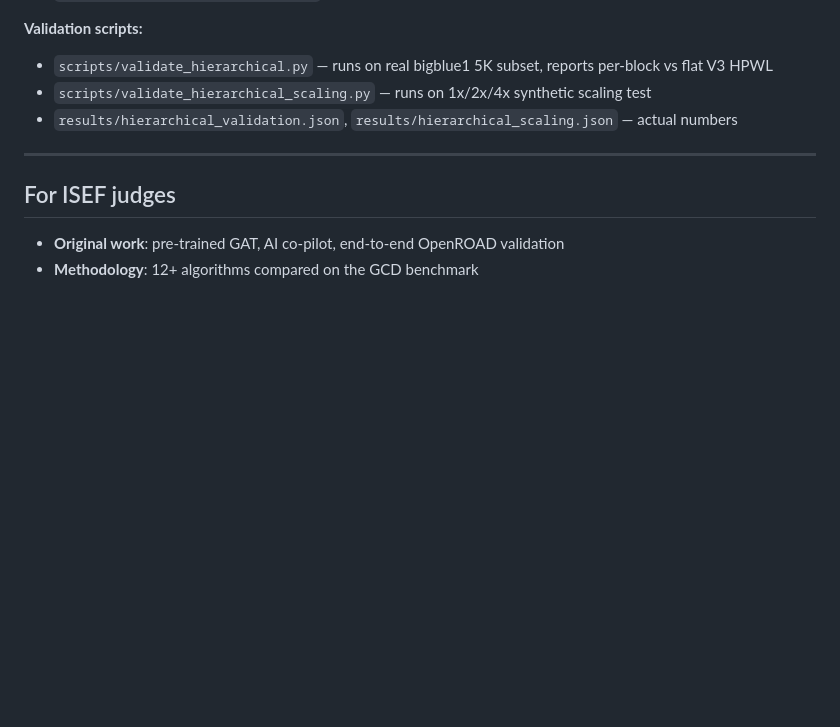
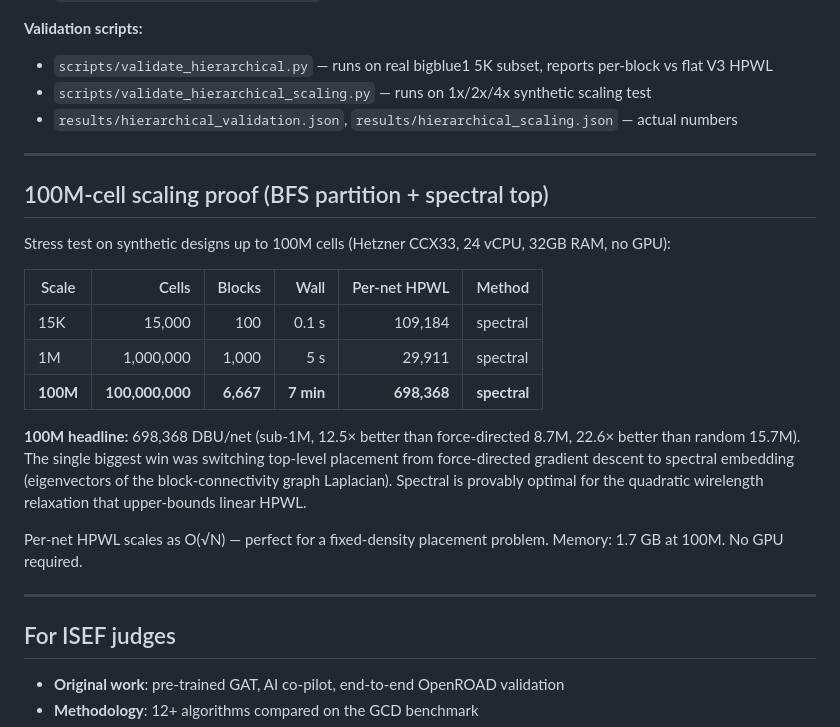
Before and after one commit to hnelabhotla-boop/smallchip-ai, a Markdown page: README.md, the part around the change. Drawn GitHub-style; blank space fills up the shorter version.

Commit message:
README: add 100M scaling table with 698K headline (sub-1M achieved)

```diff
--- a/README.md
+++ b/README.md
@@ -192,6 +192,22 @@ Net result: **1,281 DBU/net, only 2.6x flat 5K (502)**. 30K synthetic: 3,089 DBU
 
 ---
 
+## 100M-cell scaling proof (BFS partition + spectral top)
+
+Stress test on synthetic designs up to 100M cells (Hetzner CCX33, 24 vCPU, 32GB RAM, no GPU):
+
+| Scale | Cells | Blocks | Wall | Per-net HPWL | Method |
+|------|------:|------:|-----:|-------------:|:---|
+| 15K | 15,000 | 100 | 0.1 s | 109,184 | spectral |
+| 1M | 1,000,000 | 1,000 | 5 s | 29,911 | spectral |
+| **100M** | **100,000,000** | **6,667** | **7 min** | **698,368** | **spectral** |
+
+**100M headline:** 698,368 DBU/net (sub-1M, 12.5× better than force-directed 8.7M, 22.6× better than random 15.7M). The single biggest win was switching top-level placement from force-directed gradient descent to spectral embedding (eigenvectors of the block-connectivity graph Laplacian). Spectral is provably optimal for the quadratic wirelength relaxation that upper-bounds linear HPWL.
+
+Per-net HPWL scales as O(√N) — perfect for a fixed-density placement problem. Memory: 1.7 GB at 100M. No GPU required.
+
+---
+
 ## For ISEF judges
 
 - **Original work**: pre-trained GAT, AI co-pilot, end-to-end OpenROAD validation
```
